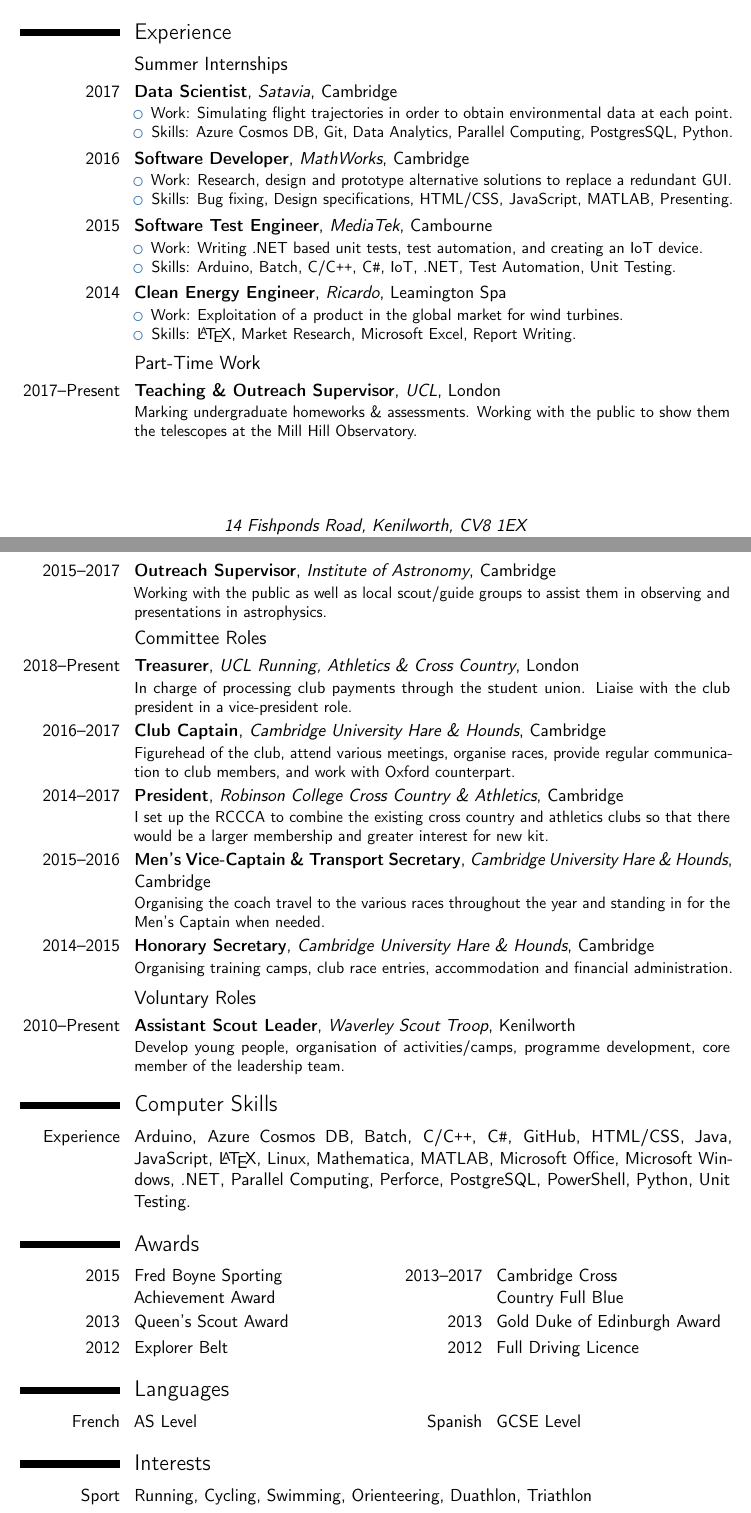
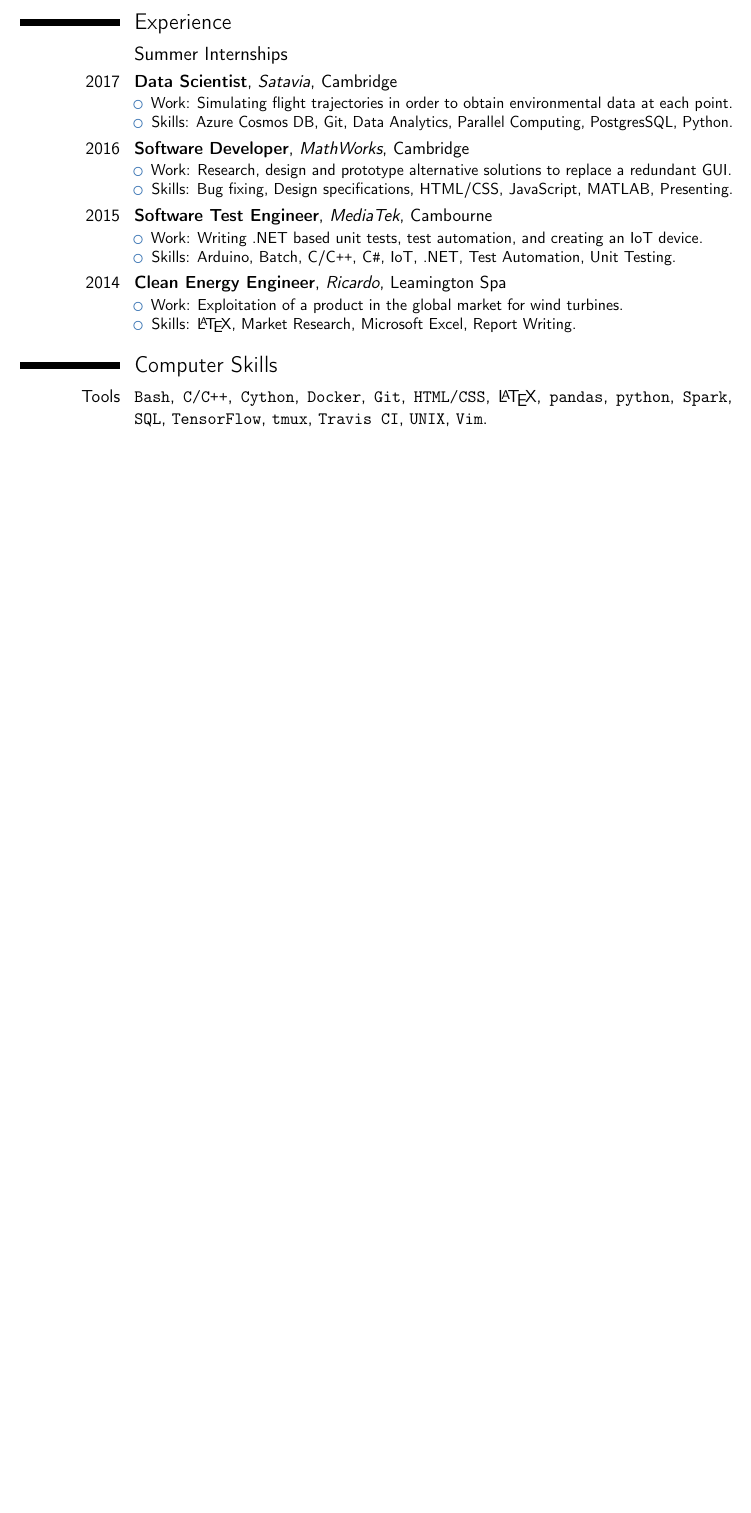
Before and after one commit to paddyroddy/CV, a LaTeX CV (CV.tex): two parts of pages 1 and 2 of 2 before the commit and part of the page after it, the two joined at a grey line, cut so that both start at the same text, the shorter picture padded with empty space. Compiled offline with pdfLaTeX.

Commit message:
cut CV down to one page for placement applications

```diff
--- a/CV.tex
+++ b/CV.tex
@@ -10,12 +10,12 @@
 
 % moderncv themes
 \moderncvstyle{casual}                             % style options are 'casual' (default), 'classic', 'banking', 'oldstyle' and 'fancy'
-\moderncvcolor{blue}                               % color options 'black', 'blue' (default), 'burgundy', 'green', 'grey', 'orange', 'purple' and 'red'
+\moderncvcolor{blue}                               % colour options 'black', 'blue' (default), 'burgundy', 'green', 'grey', 'orange', 'purple' and 'red'
 %\renewcommand{\familydefault}{\sfdefault}         % to set the default font; use '\sfdefault' for the default sans serif font, '\rmdefault' for the default roman one, or any tex font name
 %\nopagenumbers{}                                  % uncomment to suppress automatic page numbering for CVs longer than one page
 
 % character encoding
-\usepackage[utf8]{inputenc}                       % if you are not using xelatex ou lualatex, replace by the encoding you are using
+\usepackage[utf8]{inputenc}                       % if you are not using xelatex or lualatex, replace by the encoding you are using
 %\usepackage{CJKutf8}                              % if you need to use CJK to typeset your resume in Chinese, Japanese or Korean
 
 % adjust the page margins
@@ -110,39 +110,56 @@
 			\item Skills: \LaTeX, Market Research, Microsoft Excel, Report Writing.
 	\end{itemize}}
 
-	\subsection{Part-Time Work}
-	\cventry{2017--Present}{Teaching \& Outreach  Supervisor}{UCL}{London}{}{Marking undergraduate homeworks \& assessments. Working with the public to show them the telescopes at the Mill Hill Observatory.}
+	% \subsection{Part-Time Work}
+	% \cventry{2017--Present}{Teaching \& Outreach  Supervisor}{UCL}{London}{}{Marking undergraduate homeworks \& assessments. Working with the public to show them the telescopes at the Mill Hill Observatory.}
 
-	\cventry{2015--2017}{Outreach Supervisor}{Institute of Astronomy}{Cambridge}{}{Working with the public as well as local scout/guide groups to assist them in observing and presentations in astrophysics.}
+	% \cventry{2015--2017}{Outreach Supervisor}{Institute of Astronomy}{Cambridge}{}{Working with the public as well as local scout/guide groups to assist them in observing and presentations in astrophysics.}
 
-	\subsection{Committee Roles}
-		\cventry{2018--Present}{Treasurer}{UCL Running, Athletics \& Cross Country}{London}{}{In charge of processing club payments through the student union. Liaise with the club president in a vice-president role.}
+	% \subsection{Committee Roles}
+	% 	\cventry{2018--Present}{Treasurer}{UCL Running, Athletics \& Cross Country}{London}{}{In charge of processing club payments through the student union. Liaise with the club president in a vice-president role.}
 
-	\cventry{2016--2017}{Club Captain}{Cambridge University Hare \& Hounds}{Cambridge}{}{Figurehead of the club, attend various meetings, organise races, provide regular communication to club members, and work with Oxford counterpart.}
+	% \cventry{2016--2017}{Club Captain}{Cambridge University Hare \& Hounds}{Cambridge}{}{Figurehead of the club, attend various meetings, organise races, provide regular communication to club members, and work with Oxford counterpart.}
 
-	\cventry{2014--2017}{President}{Robinson College Cross Country \& Athletics}{Cambridge}{}{I set up the RCCCA to combine the existing cross country and athletics clubs so that there would be a larger membership and greater interest for new kit.}
+	% \cventry{2014--2017}{President}{Robinson College Cross Country \& Athletics}{Cambridge}{}{I set up the RCCCA to combine the existing cross country and athletics clubs so that there would be a larger membership and greater interest for new kit.}
 
-	\cventry{2015--2016}{Men's Vice-Captain \& Transport Secretary}{Cambridge University Hare \& Hounds}{Cambridge}{}{Organising the coach travel to the various races throughout the year and standing in for the Men's Captain when needed.}
+	% \cventry{2015--2016}{Men's Vice-Captain \& Transport Secretary}{Cambridge University Hare \& Hounds}{Cambridge}{}{Organising the coach travel to the various races throughout the year and standing in for the Men's Captain when needed.}
 
-	\cventry{2014--2015}{Honorary Secretary}{Cambridge University Hare \& Hounds}{Cambridge}{}{Organising training camps, club race entries, accommodation and financial administration.}
+	% \cventry{2014--2015}{Honorary Secretary}{Cambridge University Hare \& Hounds}{Cambridge}{}{Organising training camps, club race entries, accommodation and financial administration.}
 
-	\subsection{Voluntary Roles}
-	\cventry{2010--Present}{Assistant Scout Leader}{Waverley Scout Troop}{Kenilworth}{}{Develop young people, organisation of activities/camps, programme development, core member of the leadership team.}
+	% \subsection{Voluntary Roles}
+	% \cventry{2010--Present}{Assistant Scout Leader}{Waverley Scout Troop}{Kenilworth}{}{Develop young people, organisation of activities/camps, programme development, core member of the leadership team.}
 
 	\section{Computer Skills}
-	\cvitem{Experience}{Arduino, Azure Cosmos DB, Batch, C/C\texttt{++}, C\texttt{\#}, GitHub, HTML/CSS, Java, JavaScript, \LaTeX, Linux, Mathematica, MATLAB, Microsoft Office, Microsoft Windows, .NET, Parallel Computing, Perforce, PostgreSQL, PowerShell, Python, Unit Testing.}
+	\cvitem{Tools}{
+		\texttt{Bash},
+		\texttt{C/C\texttt{++}},
+		\texttt{Cython},
+		\texttt{Docker},
+		\texttt{Git},
+		\texttt{HTML/CSS},
+		\LaTeX,
+		\texttt{pandas},
+		\texttt{python},
+		\texttt{Spark},
+		\texttt{SQL},
+		\texttt{TensorFlow},
+		\texttt{tmux},
+		\texttt{Travis CI},
+		\texttt{UNIX},
+		\texttt{Vim}.
+	}
 
-	\section{Awards}
-	\cvdoubleitem{2015}{Fred Boyne Sporting \\ Achievement Award}{2013--2017}{Cambridge Cross \\ Country Full Blue}
-	\cvdoubleitem{2013}{Queen's Scout Award}{2013}{Gold Duke of Edinburgh Award}
-	\cvdoubleitem{2012}{Explorer Belt}{2012}{Full Driving Licence}
+	% \section{Awards}
+	% \cvdoubleitem{2015}{Fred Boyne Sporting \\ Achievement Award}{2013--2017}{Cambridge Cross \\ Country Full Blue}
+	% \cvdoubleitem{2013}{Queen's Scout Award}{2013}{Gold Duke of Edinburgh Award}
+	% \cvdoubleitem{2012}{Explorer Belt}{2012}{Full Driving Licence}
 
-	\section{Languages}
-	\cvdoubleitem{French}{AS Level}{Spanish}{GCSE Level}
+	% \section{Languages}
+	% \cvdoubleitem{French}{AS Level}{Spanish}{GCSE Level}
 
-	\section{Interests}
-	\cvitem{Sport}{Running, Cycling, Swimming, Orienteering, Duathlon, Triathlon}
-	\cvitem{Other}{Scouting, Camping/Hiking, Guitar, Comedy}
+	% \section{Interests}
+	% \cvitem{Sport}{Running, Cycling, Swimming, Orienteering, Duathlon, Triathlon}
+	% \cvitem{Other}{Scouting, Camping/Hiking, Guitar, Comedy}
 
 	% Publications from a BibTeX file without multibib
 	%  for numerical labels: \renewcommand{\bibliographyitemlabel}{\@biblabel{\arabic{enumiv}}}% CONSIDER MERGING WITH PREAMBLE PART
```
Also changed, not shown: CV.tex (6 more changed lines), 1 other file.
